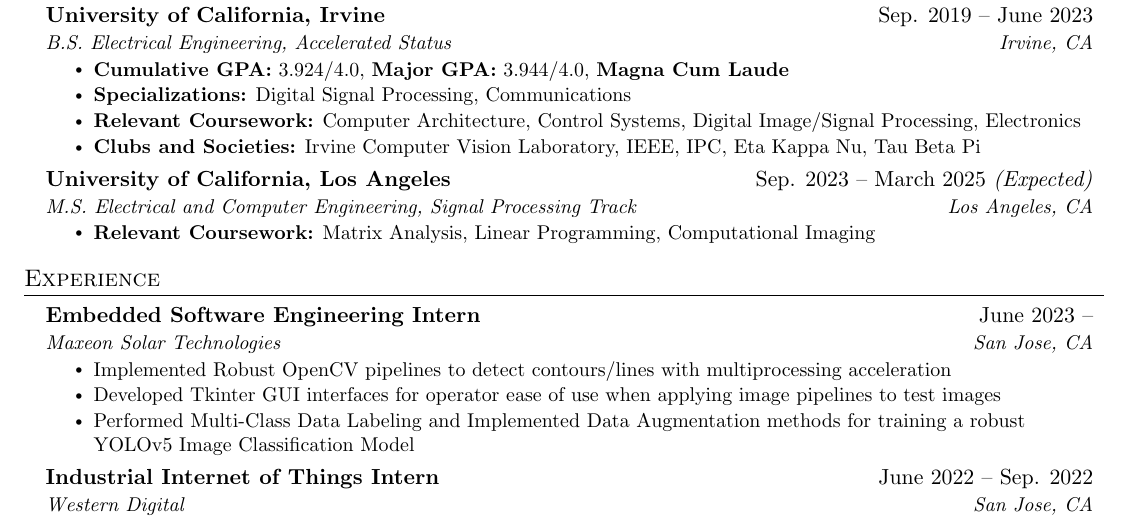
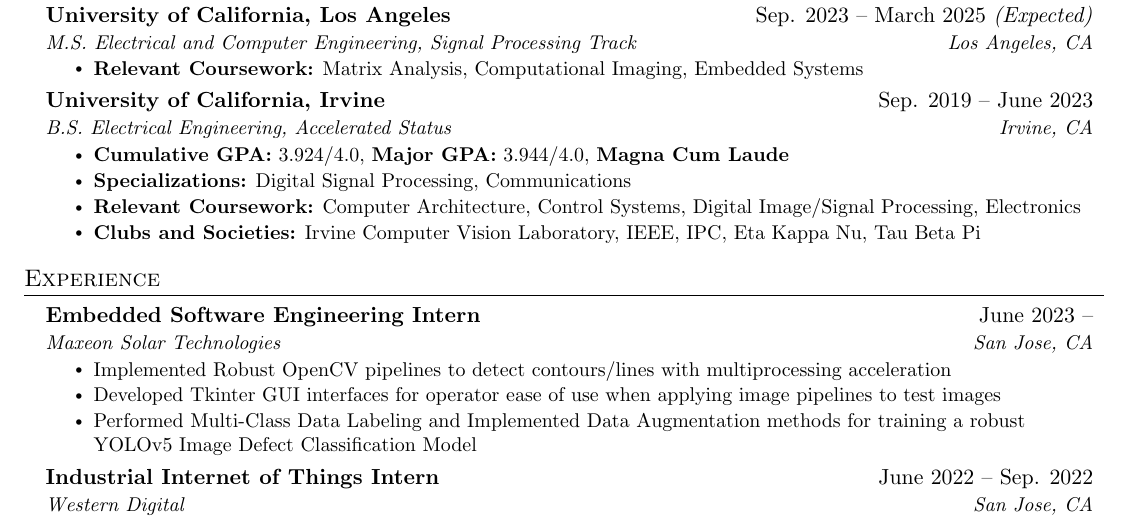
Before and after one commit to dotimothy/dotimothy.github.io, a LaTeX CV (resume.tex): part of the page, cut so that both start at the same text. Compiled offline with pdfLaTeX.

Commit message:
Updated the tex file for resume.

```diff
--- a/resume.tex
+++ b/resume.tex
@@ -112,6 +112,12 @@
 %-----------EDUCATION-----------
 \section{Education}
   \resumeSubHeadingListStart
+      \resumeSubheading
+      {\href{https://ucla.edu}{University of California, Los Angeles}}{Sep. 2023 --  March 2025 \textit{(Expected)}}
+      {M.S. Electrical and Computer Engineering, Signal Processing Track}{Los Angeles, CA}
+      \resumeItemListStart
+      \resumeItem{\textbf{Relevant Coursework:} Matrix Analysis, Computational Imaging, Embedded Systems}
+      \resumeItemListEnd
     \resumeSubheading
       {\href{https://uci.edu}{University of California, Irvine}}{Sep. 2019 -- June 2023}
       {B.S. Electrical Engineering, \href{https://engineering.uci.edu/admissions/graduate/accelerated-status-program}{Accelerated Status}}{Irvine, CA}
@@ -120,12 +126,6 @@
        \resumeItem{\textbf{Specializations:} Digital Signal Processing, Communications}
       \resumeItem{\textbf{Relevant Coursework:} Computer Architecture, Control Systems, Digital Image/Signal Processing, Electronics}
       \resumeItem{\textbf{Clubs and Societies:} Irvine Computer Vision Laboratory, IEEE, IPC, Eta Kappa Nu, Tau Beta Pi}
-      \resumeItemListEnd
-      \resumeSubheading
-      {\href{https://ucla.edu}{University of California, Los Angeles}}{Sep. 2023 --  March 2025 \textit{(Expected)}}
-      {M.S. Electrical and Computer Engineering, Signal Processing Track}{Los Angeles, CA}
-      \resumeItemListStart
-      \resumeItem{\textbf{Relevant Coursework:} Matrix Analysis, Linear Programming, Computational Imaging}
       \resumeItemListEnd
   \resumeSubHeadingListEnd
 
@@ -140,7 +140,7 @@
       \resumeItemListStart
         \resumeItem{Implemented Robust OpenCV pipelines to detect contours/lines with multiprocessing acceleration}
         \resumeItem{Developed Tkinter GUI interfaces for operator ease of use when applying image pipelines to  test images}
-        \resumeItem{Performed Multi-Class Data Labeling and Implemented Data Augmentation methods for training a robust YOLOv5 Image Classification Model}
+        \resumeItem{Performed Multi-Class Data Labeling and Implemented Data Augmentation methods for training a robust YOLOv5 Image Defect Classification Model}
     \resumeItemListEnd
 
     \resumeSubheading
```
Also changed, not shown: Resume_Latex.pdf.
